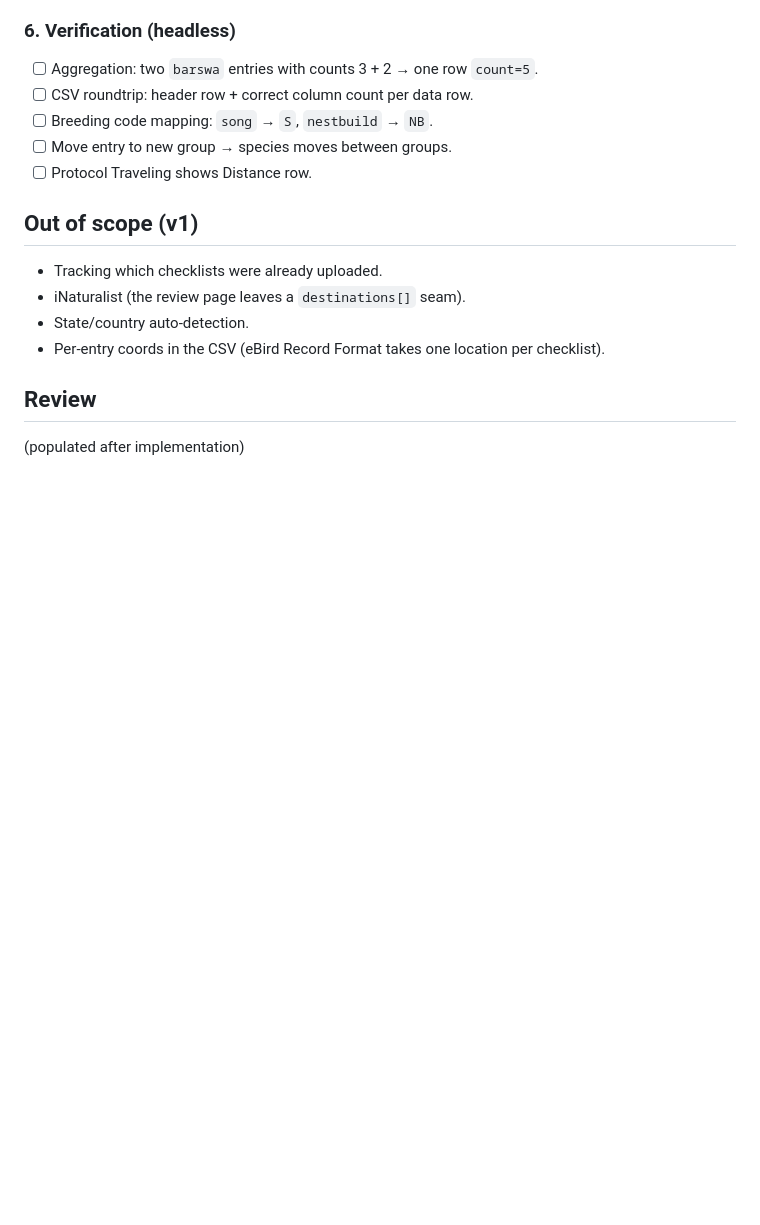
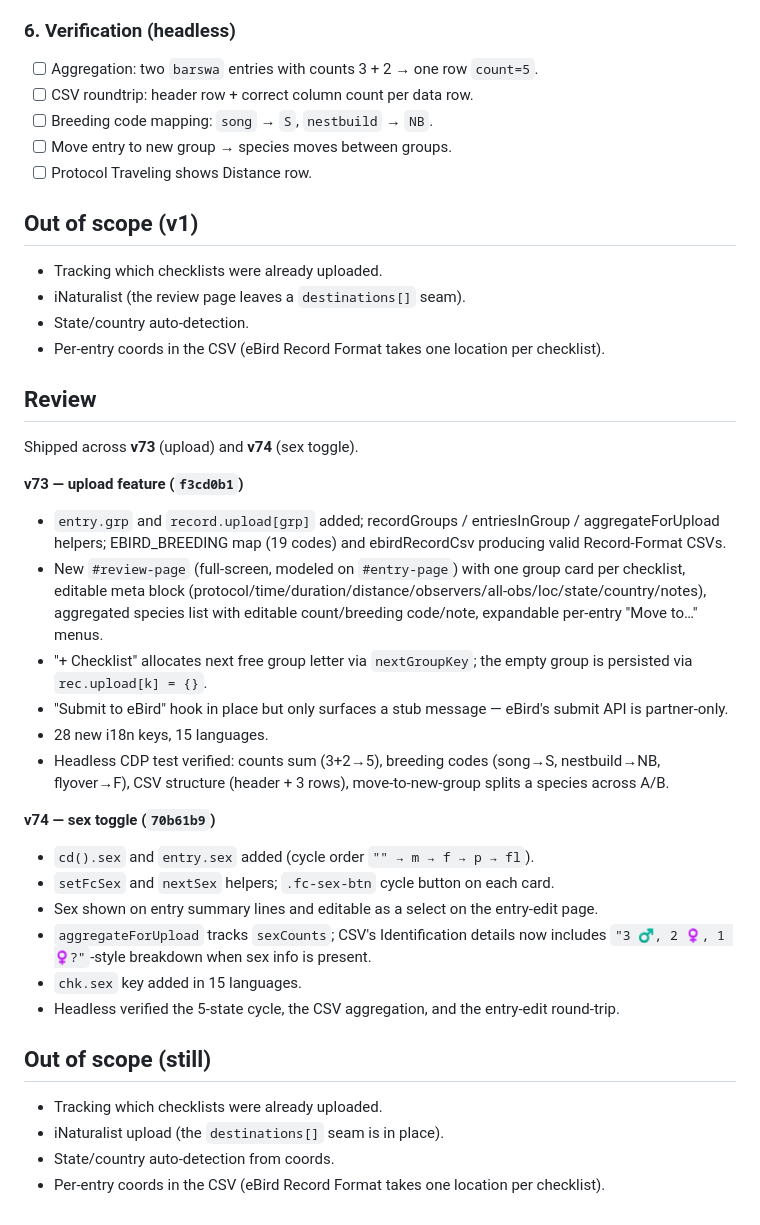
Before and after one commit to pcmoan70/migration_calendar, a Markdown page: tasks/todo.md, the part around the change. Rendered like a GitHub page; blank space fills up the shorter version.

Commit message:
tasks: review section for v73 + v74
Co-Authored-By: Claude Opus 4.7 (1M context) <noreply@anthropic.com>

```diff
--- a/tasks/todo.md
+++ b/tasks/todo.md
@@ -50,4 +50,26 @@
 
 ## Review
 
-(populated after implementation)
+Shipped across **v73** (upload) and **v74** (sex toggle).
+
+**v73 — upload feature (`f3cd0b1`)**
+- `entry.grp` and `record.upload[grp]` added; recordGroups / entriesInGroup / aggregateForUpload helpers; EBIRD_BREEDING map (19 codes) and ebirdRecordCsv producing valid Record-Format CSVs.
+- New `#review-page` (full-screen, modeled on `#entry-page`) with one group card per checklist, editable meta block (protocol/time/duration/distance/observers/all-obs/loc/state/country/notes), aggregated species list with editable count/breeding code/note, expandable per-entry "Move to…" menus.
+- "+ Checklist" allocates next free group letter via `nextGroupKey`; the empty group is persisted via `rec.upload[k] = {}`.
+- "Submit to eBird" hook in place but only surfaces a stub message — eBird's submit API is partner-only.
+- 28 new i18n keys, 15 languages.
+- Headless CDP test verified: counts sum (3+2→5), breeding codes (song→S, nestbuild→NB, flyover→F), CSV structure (header + 3 rows), move-to-new-group splits a species across A/B.
+
+**v74 — sex toggle (`70b61b9`)**
+- `cd().sex` and `entry.sex` added (cycle order `"" → m → f → p → fl`).
+- `setFcSex` and `nextSex` helpers; `.fc-sex-btn` cycle button on each card.
+- Sex shown on entry summary lines and editable as a select on the entry-edit page.
+- `aggregateForUpload` tracks `sexCounts`; CSV's Identification details now includes `"3 ♂, 2 ♀, 1 ♀?"`-style breakdown when sex info is present.
+- `chk.sex` key added in 15 languages.
+- Headless verified the 5-state cycle, the CSV aggregation, and the entry-edit round-trip.
+
+## Out of scope (still)
+- Tracking which checklists were already uploaded.
+- iNaturalist upload (the `destinations[]` seam is in place).
+- State/country auto-detection from coords.
+- Per-entry coords in the CSV (eBird Record Format takes one location per checklist).
```
